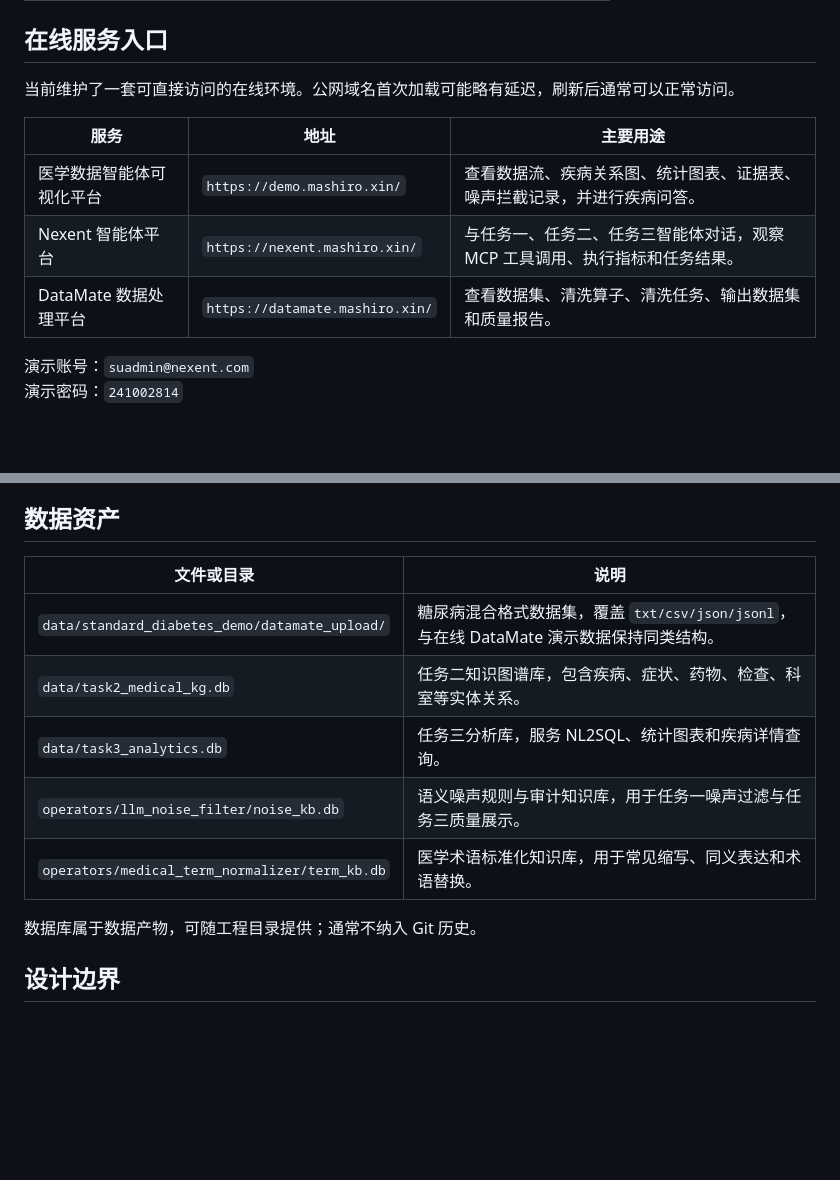
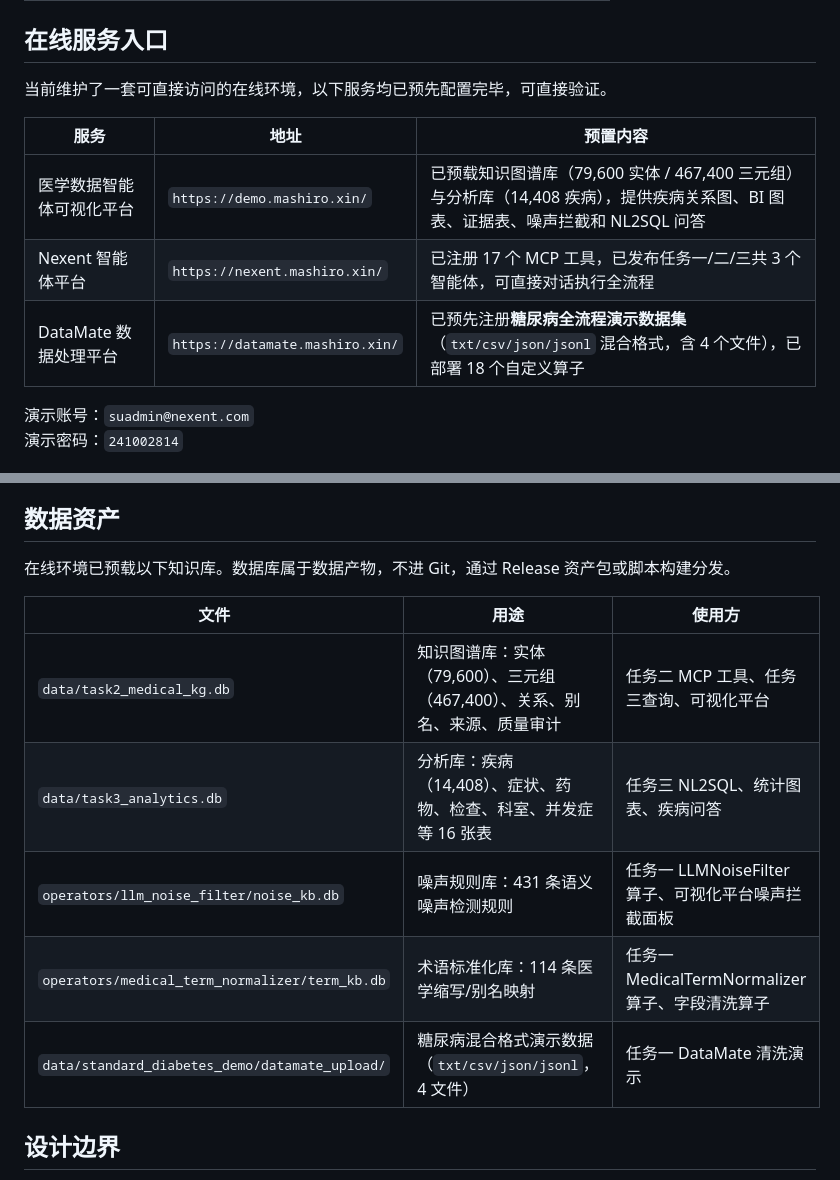
Before and after one commit to Amanon-666/medical-agent, a Markdown page: README.md, 2 parts joined by grey strips. Drawn GitHub-style; blank space fills up the shorter version.

Commit message:
README: 在线服务加预置内容列 + 数据资产加使用方列

```diff
--- a/README.md
+++ b/README.md
@@ -31,13 +31,13 @@
 
 ## 在线服务入口
 
-当前维护了一套可直接访问的在线环境。公网域名首次加载可能略有延迟，刷新后通常可以正常访问。
+当前维护了一套可直接访问的在线环境，以下服务均已预先配置完毕，可直接验证。
 
-| 服务 | 地址 | 主要用途 |
+| 服务 | 地址 | 预置内容 |
 | --- | --- | --- |
-| 医学数据智能体可视化平台 | `https://demo.mashiro.xin/` | 查看数据流、疾病关系图、统计图表、证据表、噪声拦截记录，并进行疾病问答。 |
-| Nexent 智能体平台 | `https://nexent.mashiro.xin/` | 与任务一、任务二、任务三智能体对话，观察 MCP 工具调用、执行指标和任务结果。 |
-| DataMate 数据处理平台 | `https://datamate.mashiro.xin/` | 查看数据集、清洗算子、清洗任务、输出数据集和质量报告。 |
+| 医学数据智能体可视化平台 | `https://demo.mashiro.xin/` | 已预载知识图谱库（79,600 实体 / 467,400 三元组）与分析库（14,408 疾病），提供疾病关系图、BI 图表、证据表、噪声拦截和 NL2SQL 问答 |
+| Nexent 智能体平台 | `https://nexent.mashiro.xin/` | 已注册 17 个 MCP 工具，已发布任务一/二/三共 3 个智能体，可直接对话执行全流程 |
+| DataMate 数据处理平台 | `https://datamate.mashiro.xin/` | 已预先注册**糖尿病全流程演示数据集**（`txt/csv/json/jsonl` 混合格式，含 4 个文件），已部署 18 个自定义算子 |
 
 演示账号：`suadmin@nexent.com`
 演示密码：`241002814`
@@ -136,15 +136,15 @@
 
 ## 数据资产
 
-| 文件或目录 | 说明 |
-| --- | --- |
-| `data/standard_diabetes_demo/datamate_upload/` | 糖尿病混合格式数据集，覆盖 `txt/csv/json/jsonl`，与在线 DataMate 演示数据保持同类结构。 |
-| `data/task2_medical_kg.db` | 任务二知识图谱库，包含疾病、症状、药物、检查、科室等实体关系。 |
-| `data/task3_analytics.db` | 任务三分析库，服务 NL2SQL、统计图表和疾病详情查询。 |
-| `operators/llm_noise_filter/noise_kb.db` | 语义噪声规则与审计知识库，用于任务一噪声过滤与任务三质量展示。 |
-| `operators/medical_term_normalizer/term_kb.db` | 医学术语标准化知识库，用于常见缩写、同义表达和术语替换。 |
+在线环境已预载以下知识库。数据库属于数据产物，不进 Git，通过 Release 资产包或脚本构建分发。
 
-数据库属于数据产物，可随工程目录提供；通常不纳入 Git 历史。
+| 文件 | 用途 | 使用方 |
+| --- | --- | --- |
+| `data/task2_medical_kg.db` | 知识图谱库：实体（79,600）、三元组（467,400）、关系、别名、来源、质量审计 | 任务二 MCP 工具、任务三查询、可视化平台 |
+| `data/task3_analytics.db` | 分析库：疾病（14,408）、症状、药物、检查、科室、并发症等 16 张表 | 任务三 NL2SQL、统计图表、疾病问答 |
+| `operators/llm_noise_filter/noise_kb.db` | 噪声规则库：431 条语义噪声检测规则 | 任务一 LLMNoiseFilter 算子、可视化平台噪声拦截面板 |
+| `operators/medical_term_normalizer/term_kb.db` | 术语标准化库：114 条医学缩写/别名映射 | 任务一 MedicalTermNormalizer 算子、字段清洗算子 |
+| `data/standard_diabetes_demo/datamate_upload/` | 糖尿病混合格式演示数据（`txt/csv/json/jsonl`，4 文件） | 任务一 DataMate 清洗演示 |
 
 ## 设计边界
 
```
